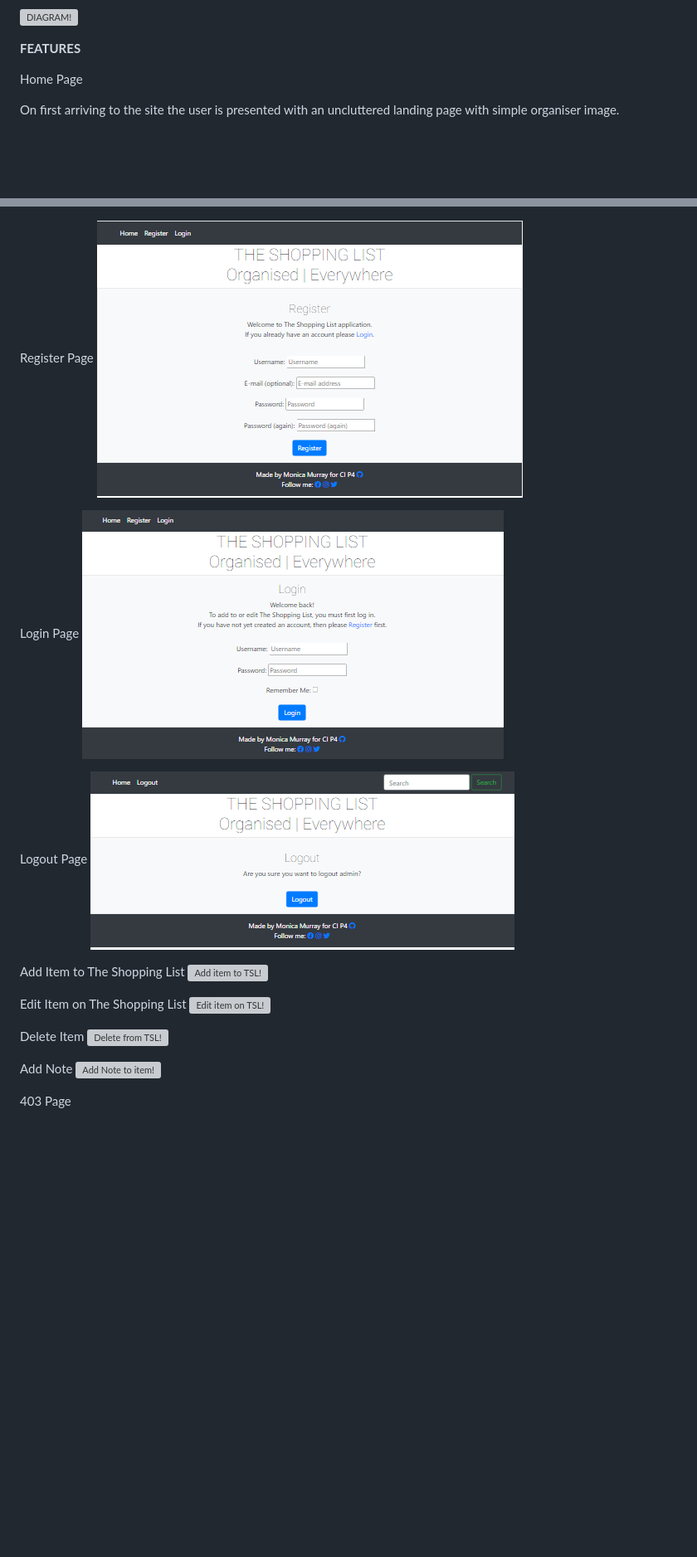
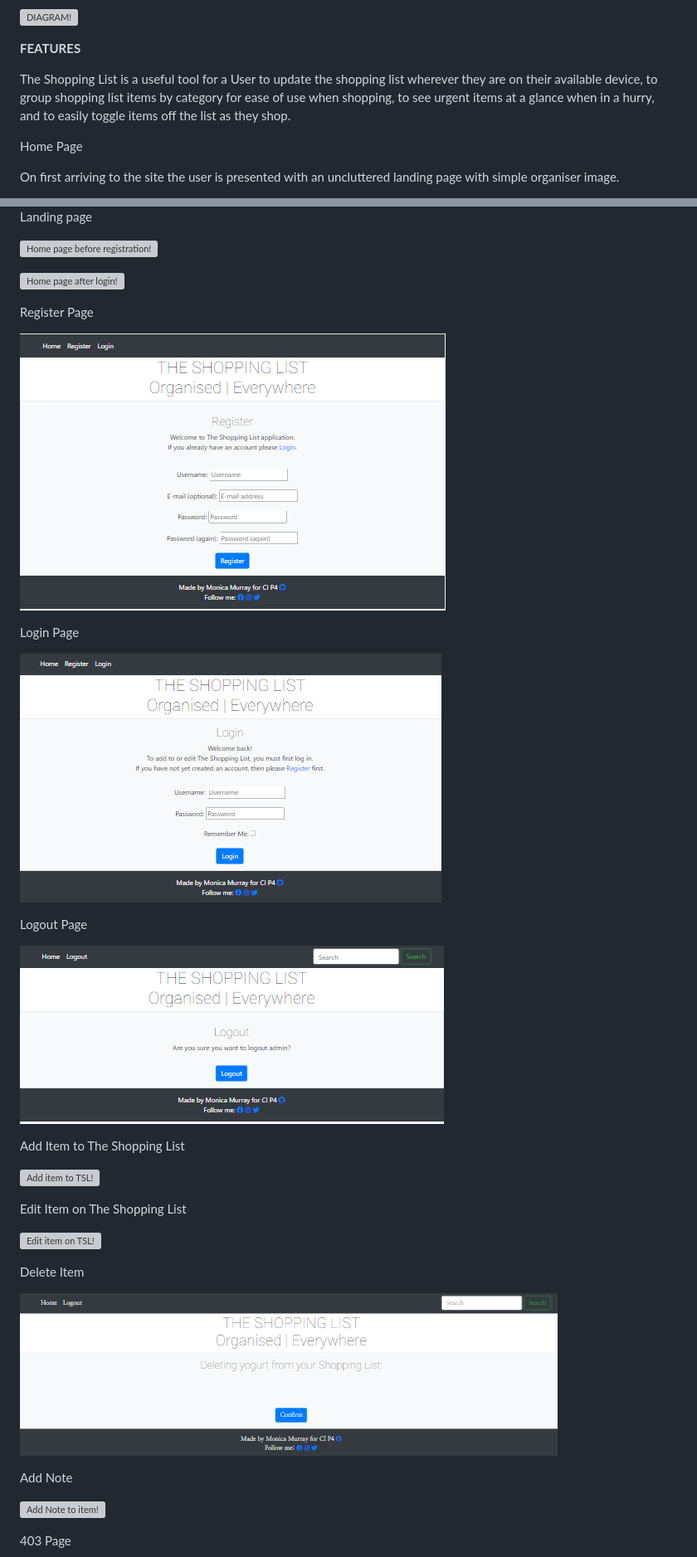
Before and after one commit to MoniMurray/shopping-list, a Markdown page: README.md, 2 parts joined by grey strips. Shown: that part at 83% size. Rendered like a GitHub page; pictures changed too: static/images/screenshots/delete_screenshot.png (added); blank space fills up the shorter version; grey boxes are pictures that could not be loaded.

Commit message:
README.md - Include screenshot to Features section

```diff
--- a/README.md
+++ b/README.md
@@ -161,6 +158,8 @@ The Entity Relationship Model for the relational database was first created on p
 
 
 **FEATURES**<a name="features"></a>
+
+The Shopping List is a useful tool for a User to update the shopping list wherever they are on their available device, to group shopping list items by category for ease of use when shopping, to see urgent items at a glance when in a hurry, and to easily toggle items off the list as they shop.
 
 Home Page
 
@@ -201,24 +202,31 @@ Register Page
 ![Register page!](static/images/screenshots/register_screenshot.png)
 
 Login Page
+
 ![Login page!](static/images/screenshots/login_screenshot.png)
 
 Logout Page
+
 ![Logout Page](static/images/screenshots/logout_screenshot.png)
 
 Add Item to The Shopping List
+
 ![Add item to TSL!]()
 
 Edit Item on The Shopping List
+
 ![Edit item on TSL!]()
 
 Delete Item
-![Delete from TSL!]()
+
+![Delete from TSL!](static/images/screenshots/delete_screenshot.png)
 
 Add Note
+
 ![Add Note to item!]()
 
 403 Page
+
 ![Bespoke 403 Error page!](static/images/screenshots/403_page_screenshot.png)
 
 
```
Also changed, not shown: other parts of README.md (+9 -10 lines), static/images/kat-love-KGd047jNsn0-unsplash.jpg (deleted), 2 other files.
